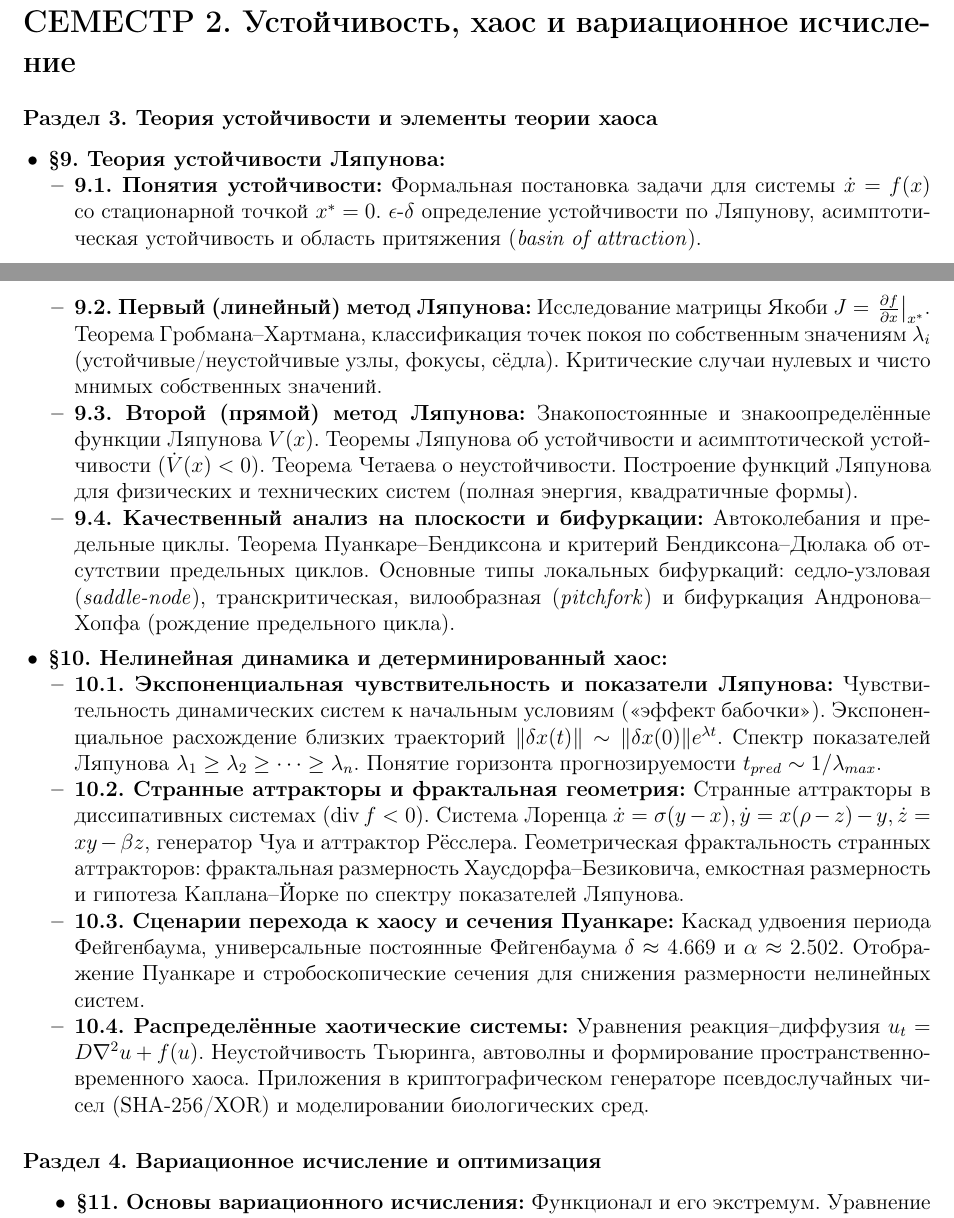
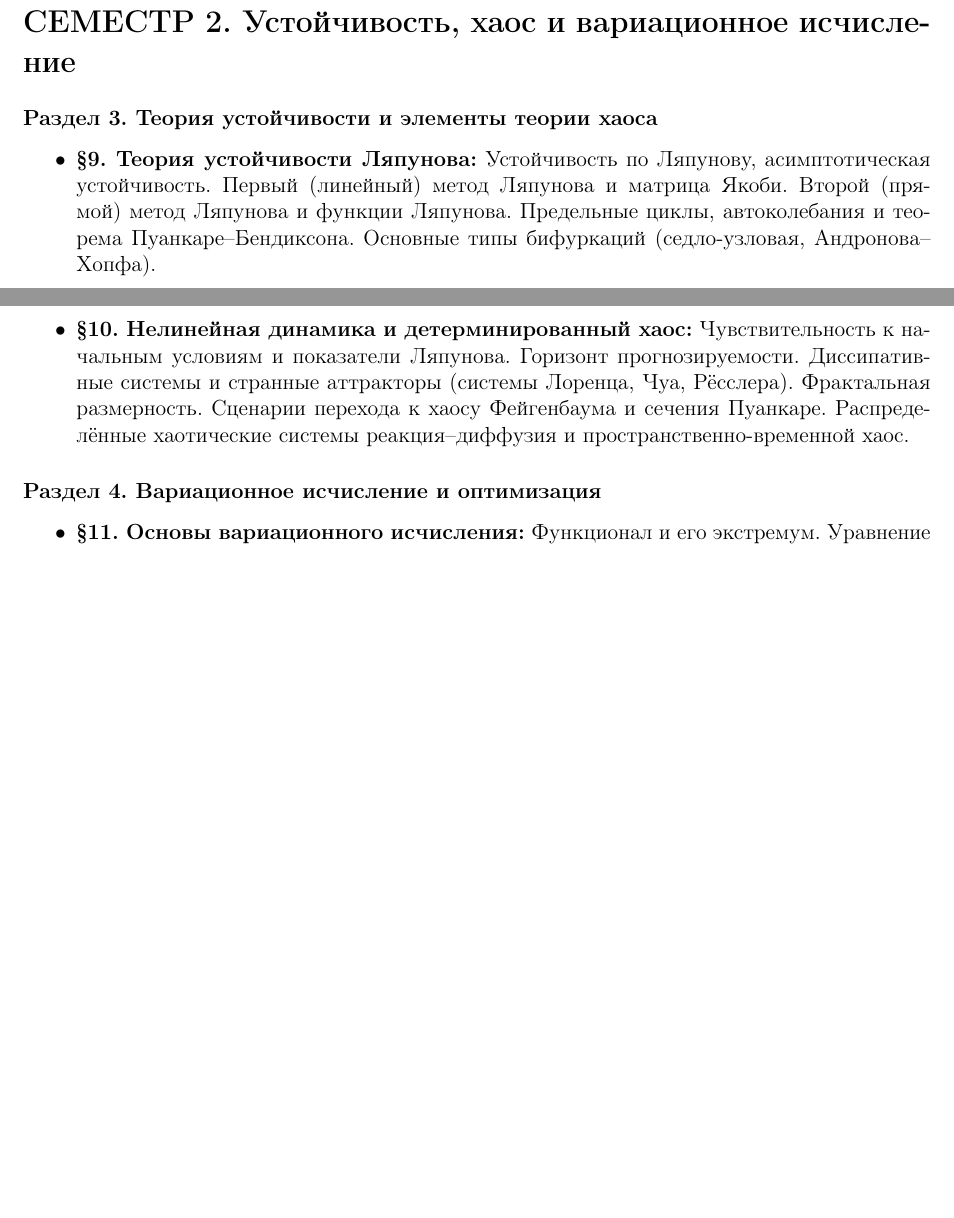
Before and after one commit to SikioN/dif-eq, a LaTeX document (syl.tex): two parts of pages 3 and 4 of 9, joined at a grey line, cut so that both start at the same text, the shorter picture padded with empty space. Compiled offline with pdfLaTeX.

Commit message:
Standardize Semester 2 items to match Semester 1 concise volume

```diff
--- a/syl.tex
+++ b/syl.tex
@@ -124,24 +124,9 @@
 \section*{СЕМЕСТР 2. Устойчивость, хаос и вариационное исчисление}
 
 \subsection*{Раздел 3. Теория устойчивости и элементы теории хаоса}
-
-\begin{itemize}[nosep, leftmargin=1.2em]
-    \item \textbf{§9. Теория устойчивости Ляпунова:}
-    \begin{itemize}[nosep, leftmargin=1.2em]
-        \item \textbf{9.1. Понятия устойчивости:} Формальная постановка задачи для системы $\dot{x} = f(x)$ со стационарной точкой $x^* = 0$. $\epsilon$-$\delta$ определение устойчивости по Ляпунову, асимптотическая устойчивость и область притяжения (\textit{basin of attraction}).
-        \item \textbf{9.2. Первый (линейный) метод Ляпунова:} Исследование матрицы Якоби $J = \left.\frac{\partial f}{\partial x}\right|_{x^*}$. Теорема Гробмана--Хартмана, классификация точек покоя по собственным значениям $\lambda_i$ (устойчивые/неустойчивые узлы, фокусы, сёдла). Критические случаи нулевых и чисто мнимых собственных значений.
-        \item \textbf{9.3. Второй (прямой) метод Ляпунова:} Знакопостоянные и знакоопределённые функции Ляпунова $V(x)$. Теоремы Ляпунова об устойчивости и асимптотической устойчивости ($\dot{V}(x) < 0$). Теорема Четаева о неустойчивости. Построение функций Ляпунова для физических и технических систем (полная энергия, квадратичные формы).
-        \item \textbf{9.4. Качественный анализ на плоскости и бифуркации:} Автоколебания и предельные циклы. Теорема Пуанкаре--Бендиксона и критерий Бендиксона--Дюлака об отсутствии предельных циклов. Основные типы локальных бифуркаций: седло-узловая (\textit{saddle-node}), транскритическая, вилообразная (\textit{pitchfork}) и бифуркация Андронова--Хопфа (рождение предельного цикла).
-    \end{itemize}
-
-    \vspace{0.4em}
-    \item \textbf{§10. Нелинейная динамика и детерминированный хаос:}
-    \begin{itemize}[nosep, leftmargin=1.2em]
-        \item \textbf{10.1. Экспоненциальная чувствительность и показатели Ляпунова:} Чувствительность динамических систем к начальным условиям («эффект бабочки»). Экспоненциальное расхождение близких траекторий $\|\delta x(t)\| \sim \|\delta x(0)\| e^{\lambda t}$. Спектр показателей Ляпунова $\lambda_1 \ge \lambda_2 \ge \dots \ge \lambda_n$. Понятие горизонта прогнозируемости $t_{pred} \sim 1/\lambda_{max}$.
-        \item \textbf{10.2. Странные аттракторы и фрактальная геометрия:} Странные аттракторы в диссипативных системах ($\operatorname{div} f < 0$). Система Лоренца $\dot{x}=\sigma(y-x), \dot{y}=x(\rho-z)-y, \dot{z}=xy-\beta z$, генератор Чуа и аттрактор Рёсслера. Геометрическая фрактальность странных аттракторов: фрактальная размерность Хаусдорфа--Безиковича, емкостная размерность и гипотеза Каплана--Йорке по спектру показателей Ляпунова.
-        \item \textbf{10.3. Сценарии перехода к хаосу и сечения Пуанкаре:} Каскад удвоения периода Фейгенбаума, универсальные постоянные Фейгенбаума $\delta \approx 4.669$ и $\alpha \approx 2.502$. Отображение Пуанкаре и стробоскопические сечения для снижения размерности нелинейных систем.
-        \item \textbf{10.4. Распределённые хаотические системы:} Уравнения реакция--диффузия $u_t = D \nabla^2 u + f(u)$. Неустойчивость Тьюринга, автоволны и формирование пространственно-временного хаоса. Приложения в криптографическом генераторе псевдослучайных чисел (SHA-256/XOR) и моделировании биологических сред.
-    \end{itemize}
+\begin{itemize}[nosep]
+    \item \textbf{§9. Теория устойчивости Ляпунова:} Устойчивость по Ляпунову, асимптотическая устойчивость. Первый (линейный) метод Ляпунова и матрица Якоби. Второй (прямой) метод Ляпунова и функции Ляпунова. Предельные циклы, автоколебания и теорема Пуанкаре--Бендиксона. Основные типы бифуркаций (седло-узловая, Андронова--Хопфа).
+    \item \textbf{§10. Нелинейная динамика и детерминированный хаос:} Чувствительность к начальным условиям и показатели Ляпунова. Горизонт прогнозируемости. Диссипативные системы и странные аттракторы (системы Лоренца, Чуа, Рёсслера). Фрактальная размерность. Сценарии перехода к хаосу Фейгенбаума и сечения Пуанкаре. Распределённые хаотические системы реакция--диффузия и пространственно-временной хаос.
 \end{itemize}
 
 \subsection*{Раздел 4. Вариационное исчисление и оптимизация}
```
